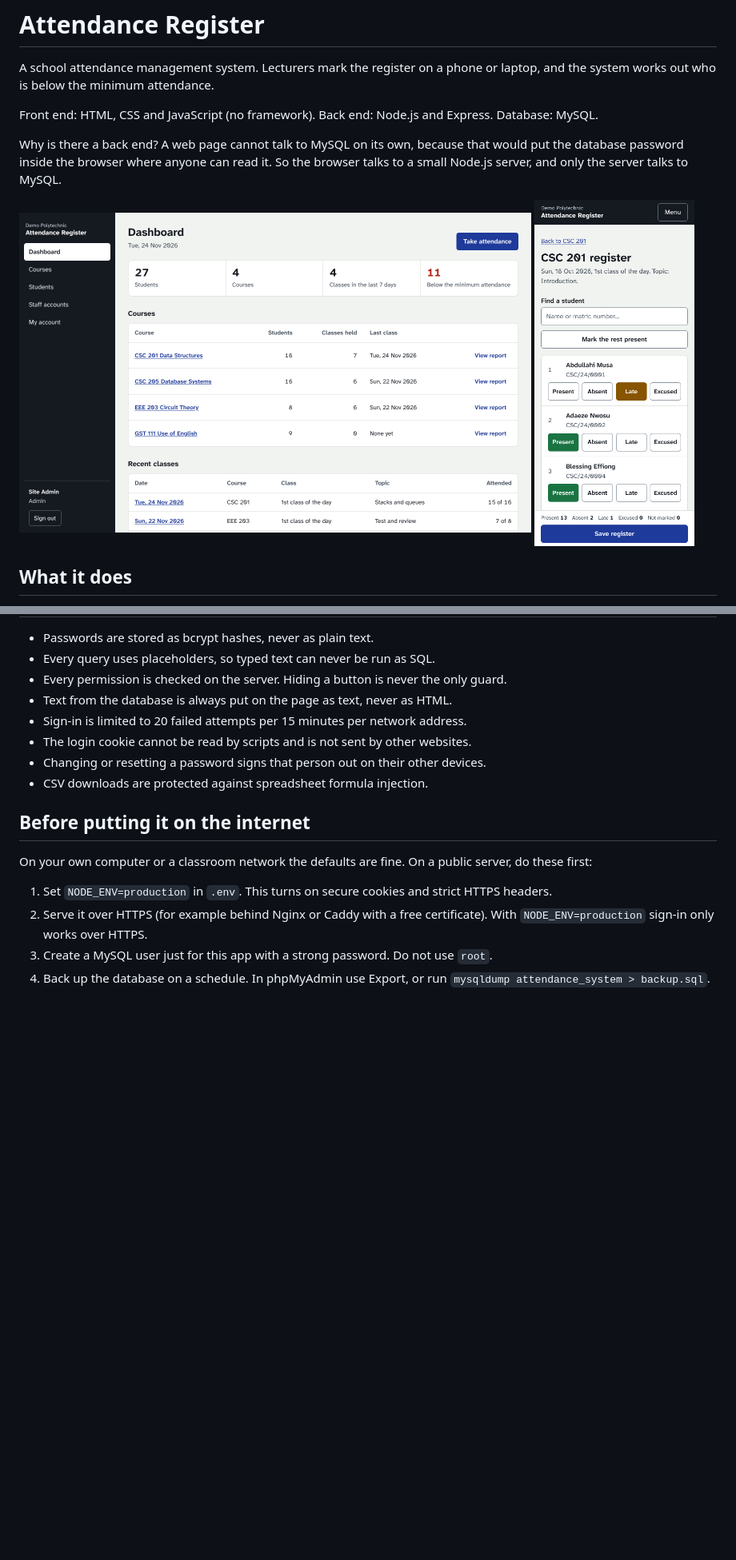
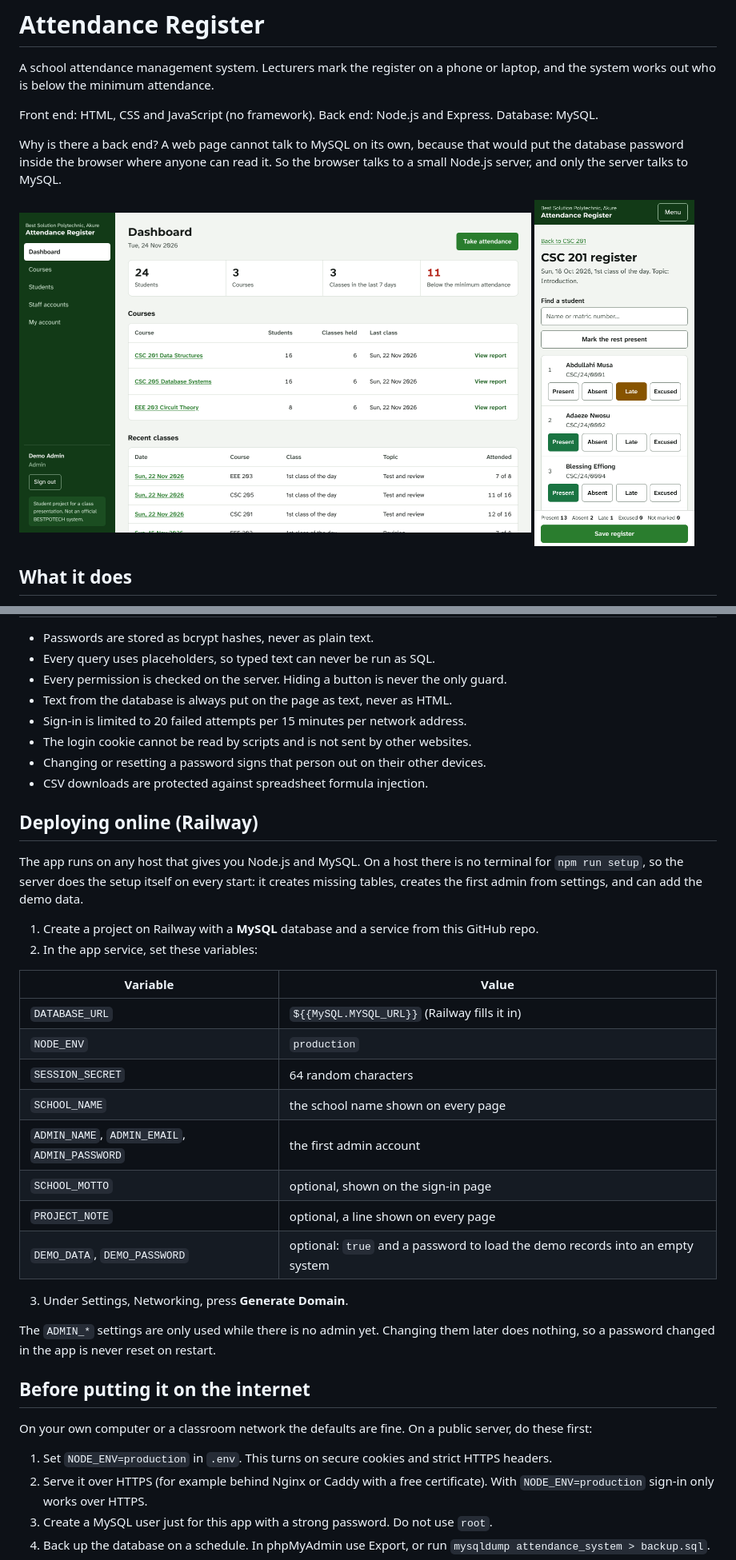
Before and after one commit to Joyhacks/school-attendance-register, a Markdown page: README.md, 2 parts joined by grey strips. Shown at 80% size. Drawn GitHub-style; pictures changed too: docs/dashboard.png, docs/register-phone.png; blank space fills up the shorter version.

```diff
--- a/README.md
+++ b/README.md
@@ -206,6 +206,28 @@ Both sets pass on MySQL 8.0 and on MariaDB 10.11.
 - Changing or resetting a password signs that person out on their other devices.
 - CSV downloads are protected against spreadsheet formula injection.
 
+## Deploying online (Railway)
+
+The app runs on any host that gives you Node.js and MySQL. On a host there is no terminal for `npm run setup`, so the server does the setup itself on every start: it creates missing tables, creates the first admin from settings, and can add the demo data.
+
+1. Create a project on Railway with a **MySQL** database and a service from this GitHub repo.
+2. In the app service, set these variables:
+
+| Variable | Value |
+|---|---|
+| `DATABASE_URL` | `${{MySQL.MYSQL_URL}}` (Railway fills it in) |
+| `NODE_ENV` | `production` |
+| `SESSION_SECRET` | 64 random characters |
+| `SCHOOL_NAME` | the school name shown on every page |
+| `ADMIN_NAME`, `ADMIN_EMAIL`, `ADMIN_PASSWORD` | the first admin account |
+| `SCHOOL_MOTTO` | optional, shown on the sign-in page |
+| `PROJECT_NOTE` | optional, a line shown on every page |
+| `DEMO_DATA`, `DEMO_PASSWORD` | optional: `true` and a password to load the demo records into an empty system |
+
+3. Under Settings, Networking, press **Generate Domain**.
+
+The `ADMIN_*` settings are only used while there is no admin yet. Changing them later does nothing, so a password changed in the app is never reset on restart.
+
 ## Before putting it on the internet
 
 On your own computer or a classroom network the defaults are fine. On a public server, do these first:
```
Also changed, not shown: other parts of README.md (+4 -2 lines), .design/brief.md (+4 -3 lines), 16 other files.
